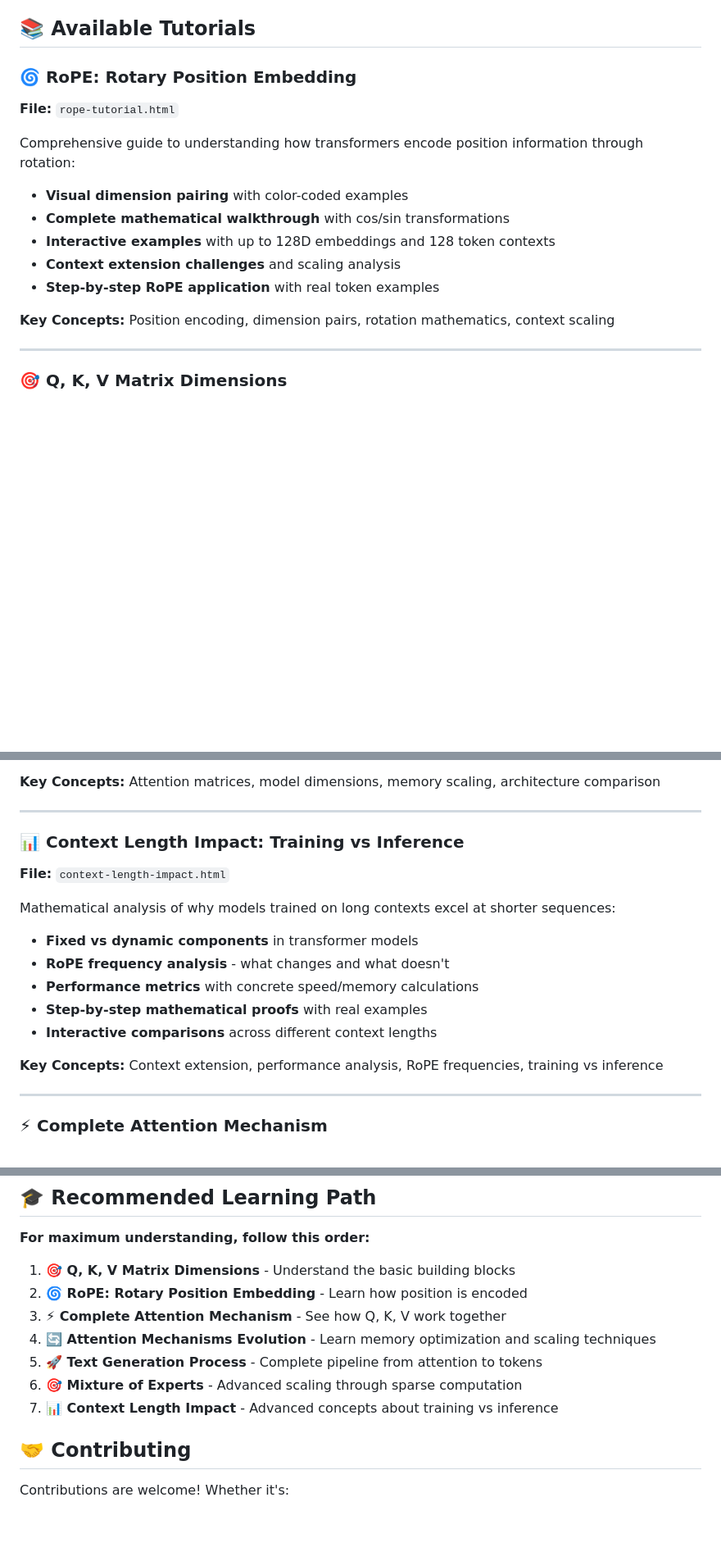
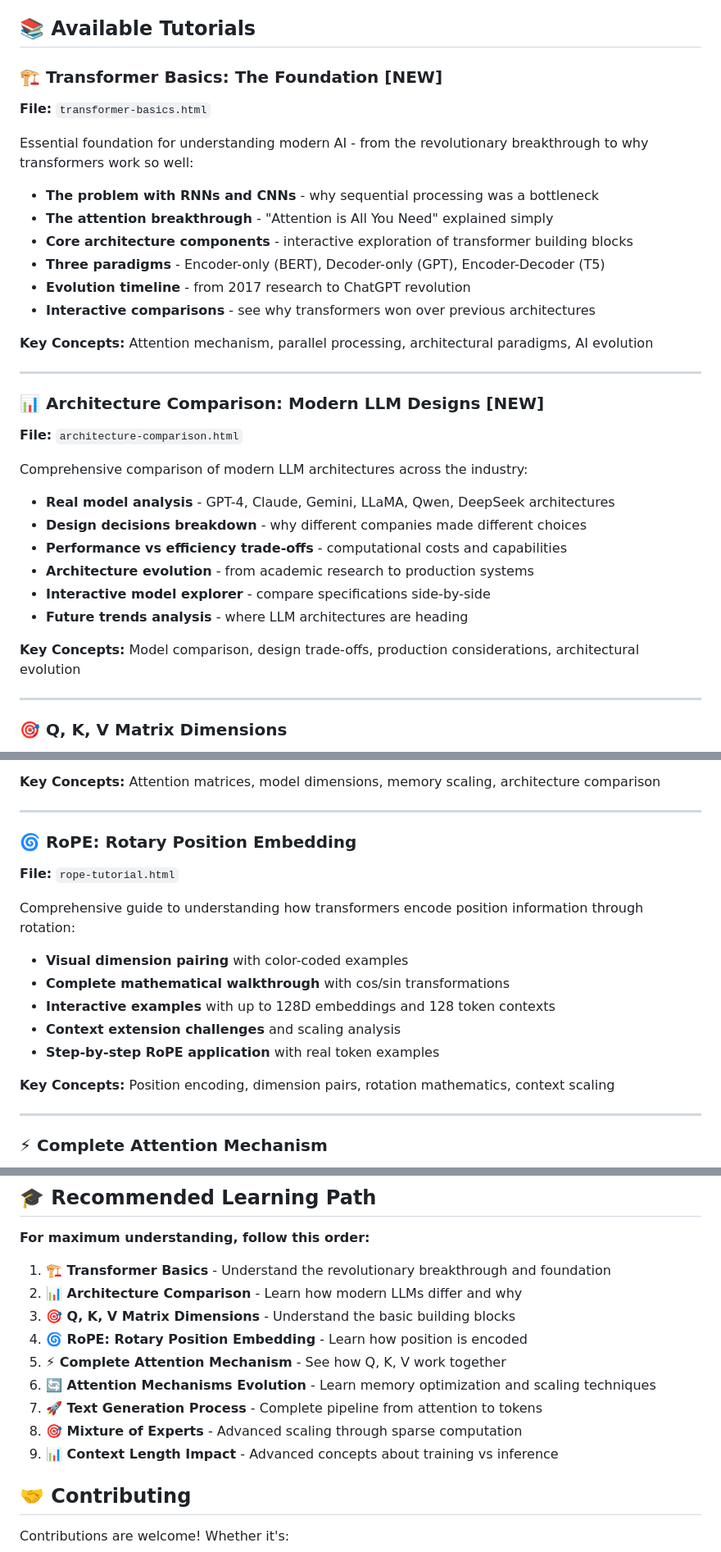
Before and after one commit to profitmonk/visual-ai-tutorials, a Markdown page: README.md, 3 parts joined by grey strips. Shown: that part at 82% size. GitHub-like rendering; blank space fills up the shorter version.

```diff
--- a/README.md
+++ b/README.md
@@ -8,17 +8,33 @@ Learn transformer architecture concepts through hands-on visualizations and step
 
 ## 📚 Available Tutorials
 
-### 🌀 RoPE: Rotary Position Embedding
-**File:** `rope-tutorial.html`
+### 🏗️ Transformer Basics: The Foundation **[NEW]**
+**File:** `transformer-basics.html`
 
-Comprehensive guide to understanding how transformers encode position information through rotation:
-- **Visual dimension pairing** with color-coded examples
-- **Complete mathematical walkthrough** with cos/sin transformations
-- **Interactive examples** with up to 128D embeddings and 128 token contexts
-- **Context extension challenges** and scaling analysis
-- **Step-by-step RoPE application** with real token examples
+Essential foundation for understanding modern AI - from the revolutionary breakthrough to why transformers work so well:
+- **The problem with RNNs and CNNs** - why sequential processing was a bottleneck
+- **The attention breakthrough** - "Attention is All You Need" explained simply
+- **Core architecture components** - interactive exploration of transformer building blocks
+- **Three paradigms** - Encoder-only (BERT), Decoder-only (GPT), Encoder-Decoder (T5)
+- **Evolution timeline** - from 2017 research to ChatGPT revolution
+- **Interactive comparisons** - see why transformers won over previous architectures
 
-**Key Concepts:** Position encoding, dimension pairs, rotation mathematics, context scaling
+**Key Concepts:** Attention mechanism, parallel processing, architectural paradigms, AI evolution
+
+---
+
+### 📊 Architecture Comparison: Modern LLM Designs **[NEW]**
+**File:** `architecture-comparison.html`
+
+Comprehensive comparison of modern LLM architectures across the industry:
+- **Real model analysis** - GPT-4, Claude, Gemini, LLaMA, Qwen, DeepSeek architectures
+- **Design decisions breakdown** - why different companies made different choices
+- **Performance vs efficiency trade-offs** - computational costs and capabilities
+- **Architecture evolution** - from academic research to production systems
+- **Interactive model explorer** - compare specifications side-by-side
+- **Future trends analysis** - where LLM architectures are heading
+
+**Key Concepts:** Model comparison, design trade-offs, production considerations, architectural evolution
 
 ---
 
@@ -35,17 +51,17 @@ Interactive exploration of attention mechanism matrix sizes and their relationsh
 
 ---
 
-### 📊 Context Length Impact: Training vs Inference
-**File:** `context-length-impact.html`
+### 🌀 RoPE: Rotary Position Embedding
+**File:** `rope-tutorial.html`
 
-Mathematical analysis of why models trained on long contexts excel at shorter sequences:
-- **Fixed vs dynamic components** in transformer models
-- **RoPE frequency analysis** - what changes and what doesn't
-- **Performance metrics** with concrete speed/memory calculations
-- **Step-by-step mathematical proofs** with real examples
-- **Interactive comparisons** across different context lengths
+Comprehensive guide to understanding how transformers encode position information through rotation:
+- **Visual dimension pairing** with color-coded examples
+- **Complete mathematical walkthrough** with cos/sin transformations
+- **Interactive examples** with up to 128D embeddings and 128 token contexts
+- **Context extension challenges** and scaling analysis
+- **Step-by-step RoPE application** with real token examples
 
-**Key Concepts:** Context extension, performance analysis, RoPE frequencies, training vs inference
+**Key Concepts:** Position encoding, dimension pairs, rotation mathematics, context scaling
 
 ---
 
@@ -197,13 +231,15 @@ After completing these tutorials, you'll understand:
 
 **For maximum understanding, follow this order:**
 
-1. **🎯 Q, K, V Matrix Dimensions** - Understand the basic building blocks
-2. **🌀 RoPE: Rotary Position Embedding** - Learn how position is encoded
-3. **⚡ Complete Attention Mechanism** - See how Q, K, V work together
-4. **🔄 Attention Mechanisms Evolution** - Learn memory optimization and scaling techniques
-5. **🚀 Text Generation Process** - Complete pipeline from attention to tokens
-6. **🎯 Mixture of Experts** - Advanced scaling through sparse computation
-7. **📊 Context Length Impact** - Advanced concepts about training vs inference
+1. **🏗️ Transformer Basics** - Understand the revolutionary breakthrough and foundation
+2. **📊 Architecture Comparison** - Learn how modern LLMs differ and why
+3. **🎯 Q, K, V Matrix Dimensions** - Understand the basic building blocks
+4. **🌀 RoPE: Rotary Position Embedding** - Learn how position is encoded
+5. **⚡ Complete Attention Mechanism** - See how Q, K, V work together
+6. **🔄 Attention Mechanisms Evolution** - Learn memory optimization and scaling techniques
+7. **🚀 Text Generation Process** - Complete pipeline from attention to tokens
+8. **🎯 Mixture of Experts** - Advanced scaling through sparse computation
+9. **📊 Context Length Impact** - Advanced concepts about training vs inference
 
 ## 🤝 Contributing
 
```
Also changed, not shown: other parts of README.md (+23 -5 lines).
